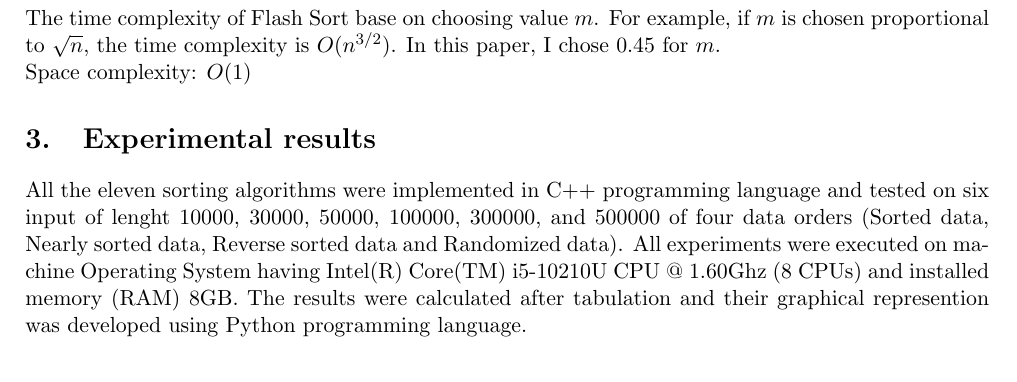
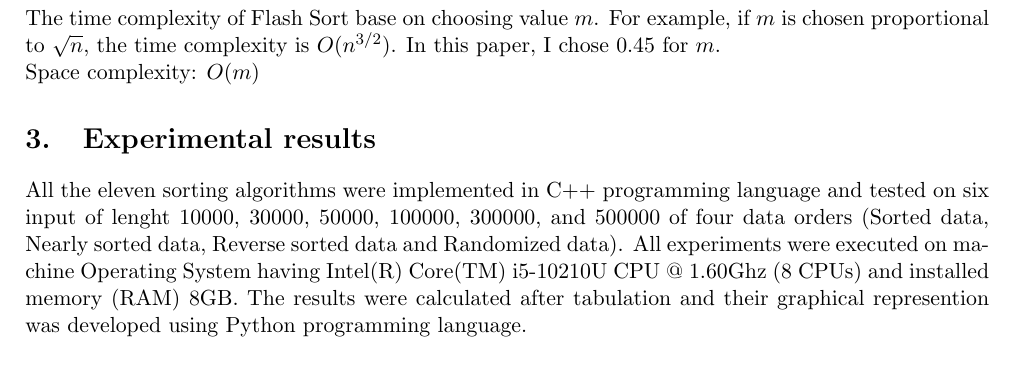
Before and after one commit to huynhtuan17ti/Sorting-Overview, a LaTeX paper (docs/report.tex): part of page 12 of 22, cut so that both start at the same text. Compiled offline with pdfLaTeX.

Commit message:
update docs

```diff
--- a/docs/report.tex
+++ b/docs/report.tex
@@ -604,7 +604,7 @@ The time complexity of Flash Sort base on choosing value $m$.
 For example, if $m$ is chosen proportional to $\sqrt n$, the time complexity is $O(n^{3/2})$.
 In this paper, I chose $0.45$ for $m$.
 \newline
-Space complexity: $O(1)$
+Space complexity: $O(m)$
 
 \section{Experimental results}
 All the eleven sorting algorithms were implemented in C++ programming language and tested on six input of lenght 10000,
```
Also changed, not shown: docs/report.pdf.
